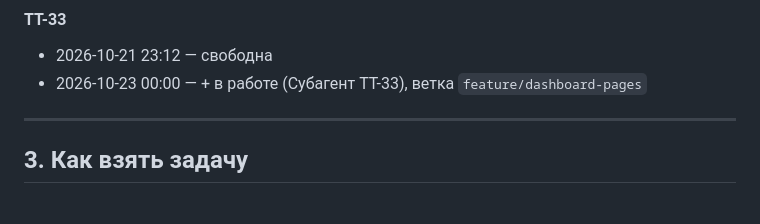
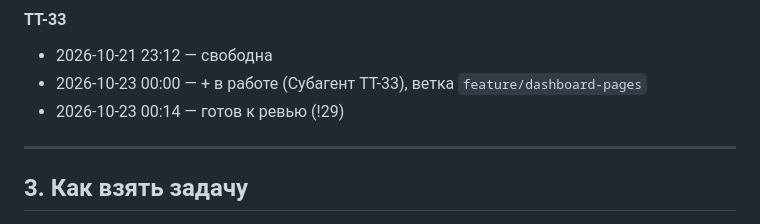
Before and after one commit to martim-x/Tachyon, a Markdown page: TASKS.md, the part around the change. Drawn GitHub-style.

Commit message:
chore(agents): TT-33 готов к ревью (!29)

```diff
--- a/TASKS.md
+++ b/TASKS.md
@@ -86,6 +86,7 @@
 
 - 2026-10-21 23:12 — свободна
 - 2026-10-23 00:00 — + в работе (Субагент TT-33), ветка `feature/dashboard-pages`
+- 2026-10-23 00:14 — готов к ревью (!29)
 
 ---
 
```
